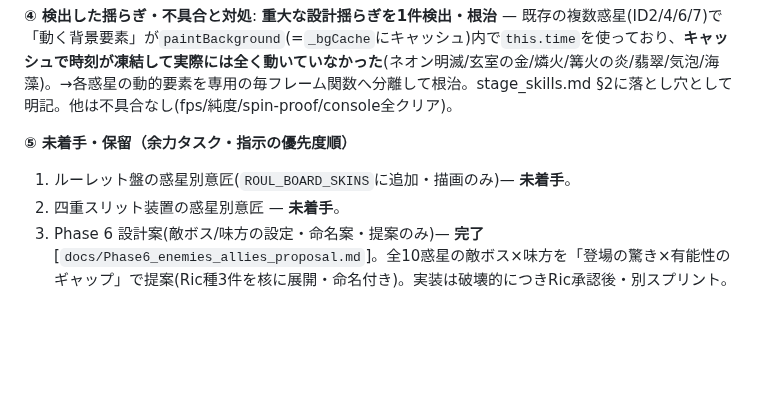
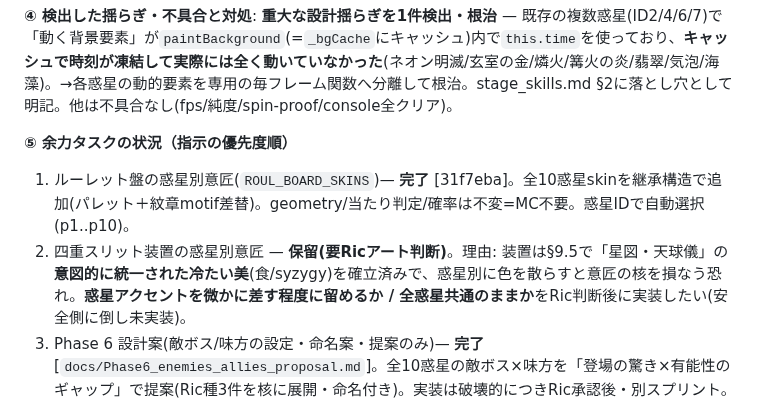
Before and after one commit to Rikusat/lizard-colony, a Markdown page: HANDOFF.md, the part around the change. GitHub-like rendering; blank space fills up the shorter version.

Commit message:
docs(HANDOFF): 余力タスク状況更新(盤意匠完了/装置意匠は要Ric判断で保留)

```diff
--- a/HANDOFF.md
+++ b/HANDOFF.md
@@ -1422,9 +1422,9 @@ npx vercel --prod --yes
 
 **④ 検出した揺らぎ・不具合と対処**: **重大な設計揺らぎを1件検出・根治** — 既存の複数惑星(ID2/4/6/7)で「動く背景要素」が`paintBackground`(=`_bgCache`にキャッシュ)内で`this.time`を使っており、**キャッシュで時刻が凍結して実際には全く動いていなかった**(ネオン明滅/玄室の金/燐火/篝火の炎/翡翠/気泡/海藻)。→各惑星の動的要素を専用の毎フレーム関数へ分離して根治。stage_skills.md §2に落とし穴として明記。他は不具合なし(fps/純度/spin-proof/console全クリア)。
 
-**⑤ 未着手・保留（余力タスク・指示の優先度順）**
-1. ルーレット盤の惑星別意匠(`ROUL_BOARD_SKINS`に追加・描画のみ)— **未着手**。
-2. 四重スリット装置の惑星別意匠 — **未着手**。
+**⑤ 余力タスクの状況（指示の優先度順）**
+1. ルーレット盤の惑星別意匠(`ROUL_BOARD_SKINS`)— **完了** [31f7eba]。全10惑星skinを継承構造で追加(パレット＋紋章motif差替)。geometry/当たり判定/確率は不変=MC不要。惑星IDで自動選択(p1..p10)。
+2. 四重スリット装置の惑星別意匠 — **保留(要Ricアート判断)**。理由: 装置は§9.5で「星図・天球儀」の**意図的に統一された冷たい美**(食/syzygy)を確立済みで、惑星別に色を散らすと意匠の核を損なう恐れ。**惑星アクセントを微かに差す程度に留めるか / 全惑星共通のままか**をRic判断後に実装したい(安全側に倒し未実装)。
 3. Phase 6 設計案(敵ボス/味方の設定・命名案・提案のみ)— **完了** [`docs/Phase6_enemies_allies_proposal.md`]。全10惑星の敵ボス×味方を「登場の驚き×有能性のギャップ」で提案(Ric種3件を核に展開・命名付き)。実装は破壊的につきRic承認後・別スプリント。
 - **本番デプロイは指示どおり未実施**(背景は目視確認後にRicが出す)。pushは全て完了。
 
```
